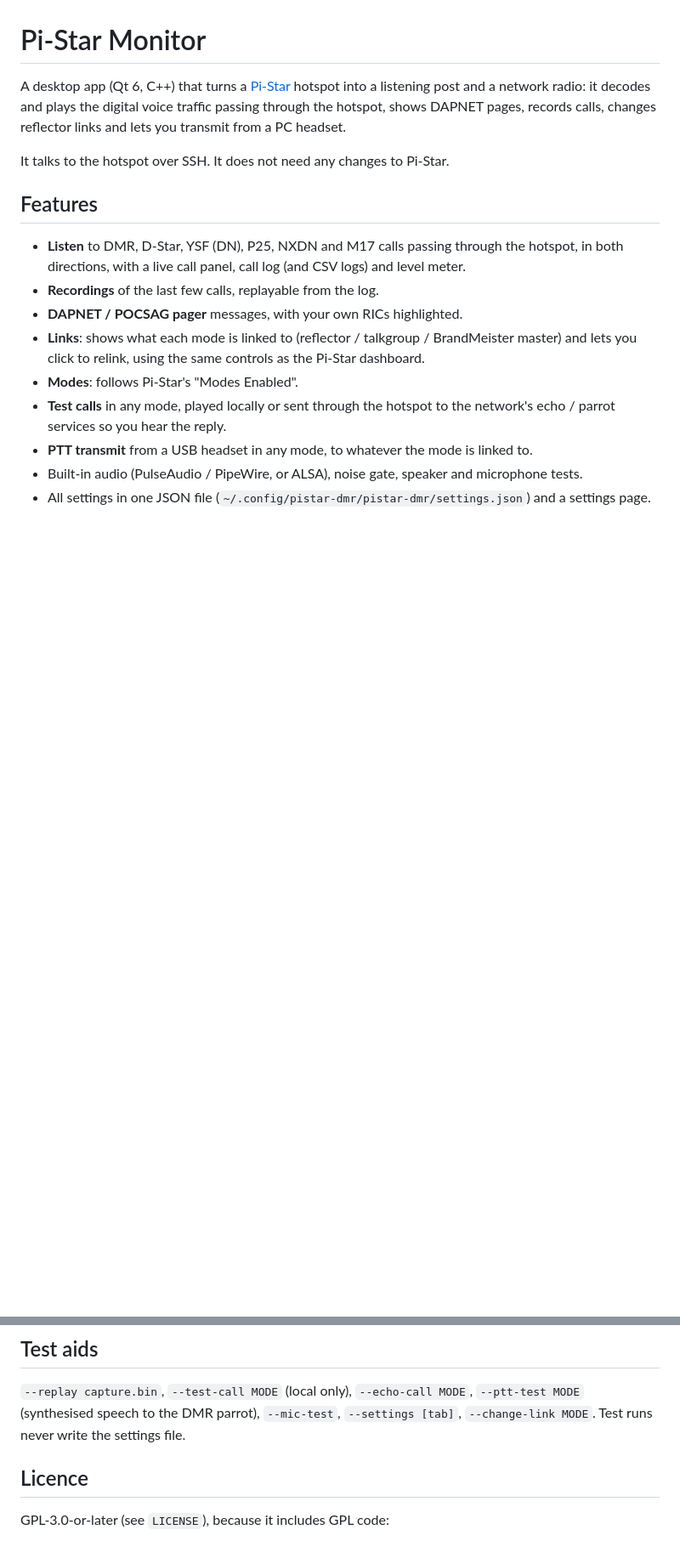
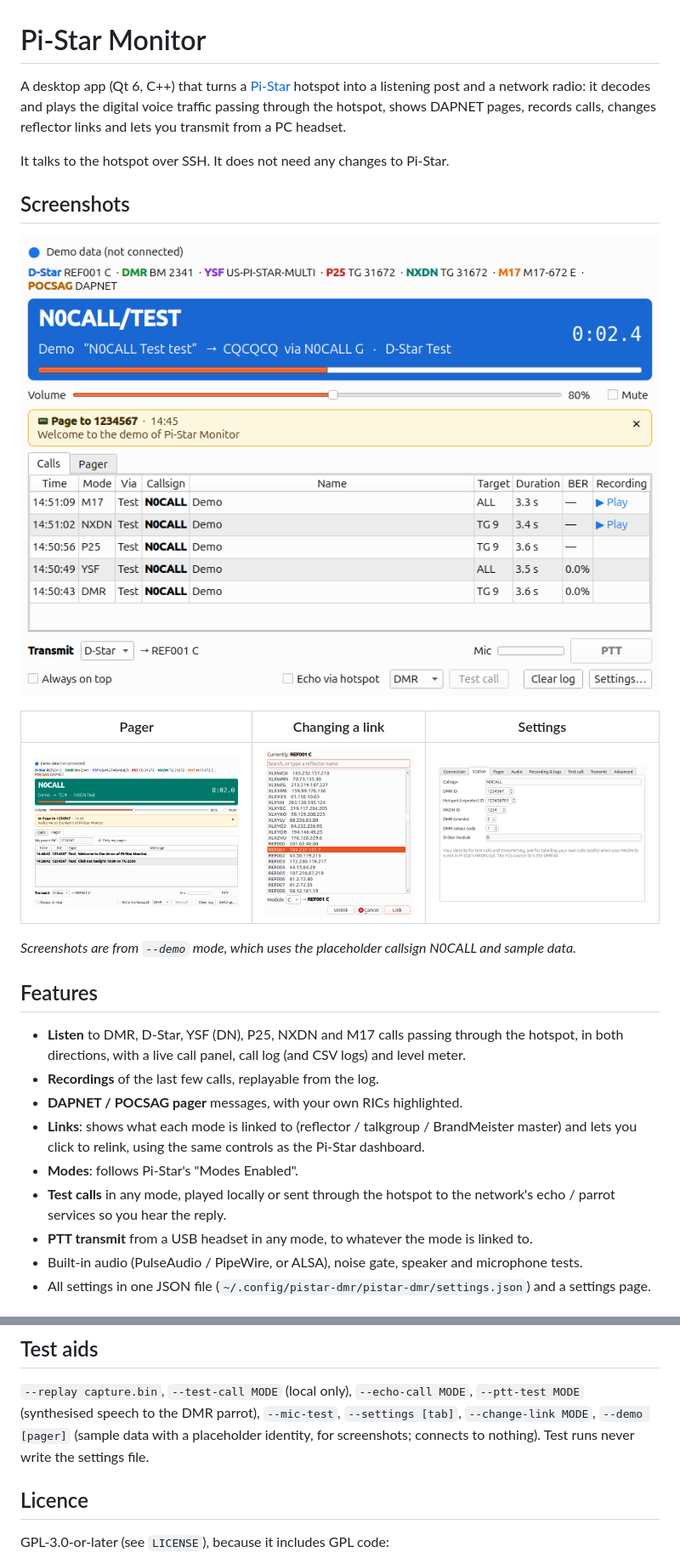
Before and after one commit to thebigshed/pistar-monitor, a Markdown page: README.md, 2 parts joined by grey strips. Shown at 85% size. GitHub-like rendering; pictures changed too: docs/screenshots/link.png (added), docs/screenshots/main.png (added), docs/screenshots/pager.png (added); blank space fills up the shorter version.

```diff
--- a/README.md
+++ b/README.md
@@ -6,6 +6,16 @@ through the hotspot, shows DAPNET pages, records calls, changes reflector links
 transmit from a PC headset.
 
 It talks to the hotspot over SSH. It does not need any changes to Pi-Star.
+
+## Screenshots
+
+![Main window: a D-Star call in progress, what each mode is linked to, and the call log](docs/screenshots/main.png)
+
+| Pager | Changing a link | Settings |
+|---|---|---|
+| ![DAPNET pages to your own RICs](docs/screenshots/pager.png) | ![Picking a D-Star reflector](docs/screenshots/link.png) | ![Station settings](docs/screenshots/settings.png) |
+
+*Screenshots are from `--demo` mode, which uses the placeholder callsign N0CALL and sample data.*
 
 ## Features
 
@@ -75,7 +85,8 @@ IDs. The app refuses to transmit until the Station settings are filled in.
 
 `--replay capture.bin`, `--test-call MODE` (local only), `--echo-call MODE`,
 `--ptt-test MODE` (synthesised speech to the DMR parrot), `--mic-test`,
-`--settings [tab]`, `--change-link MODE`. Test runs never write the settings file.
+`--settings [tab]`, `--change-link MODE`, `--demo [pager]` (sample data with a placeholder
+identity, for screenshots; connects to nothing). Test runs never write the settings file.
 
 ## Licence
 
```
Also changed, not shown: 4 other files.
